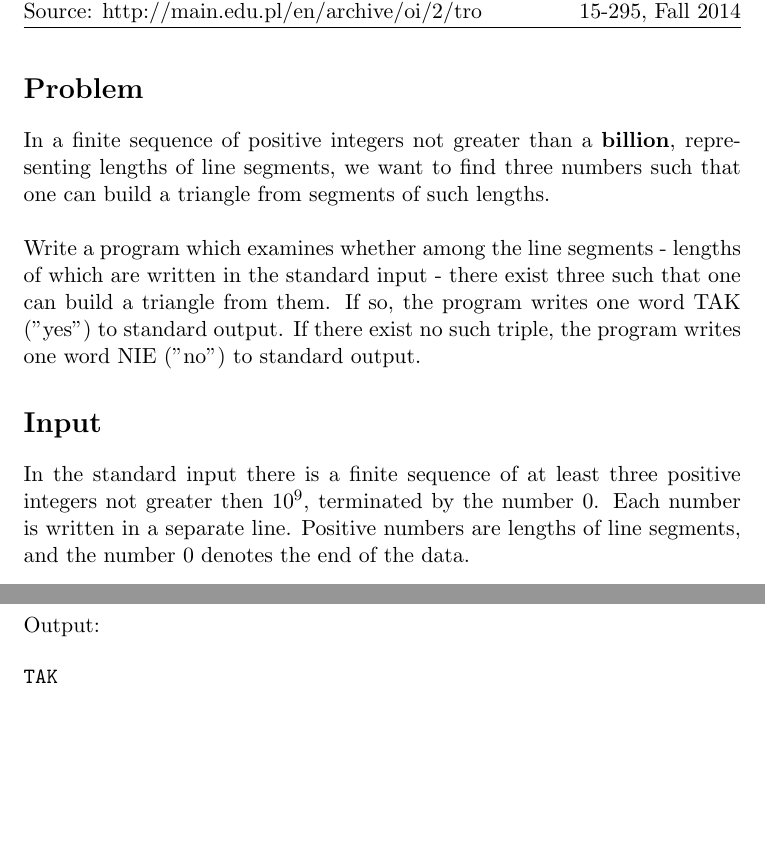
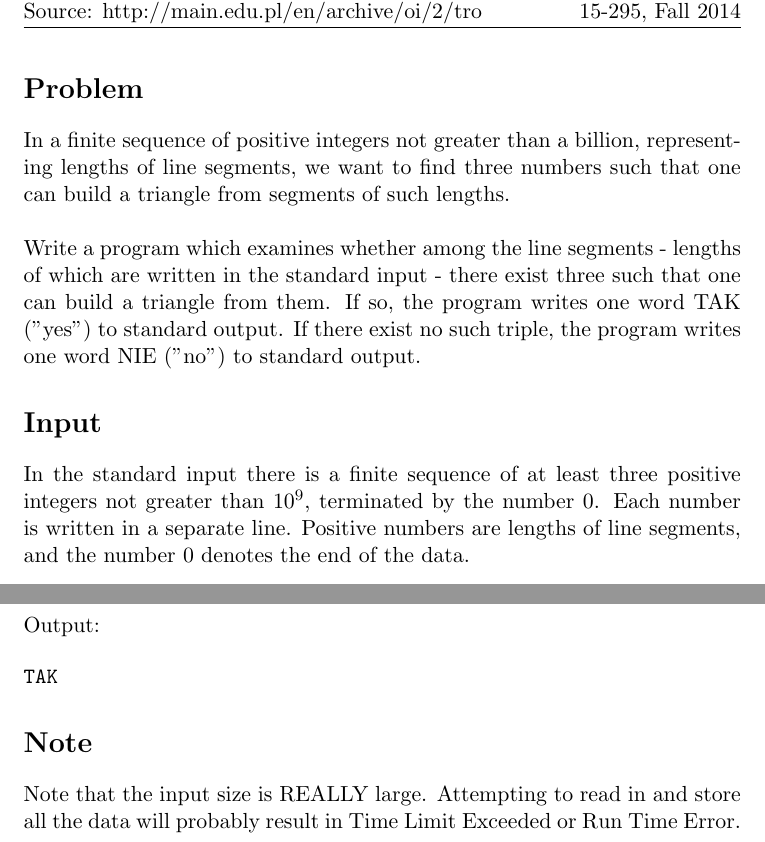
Before and after one commit to aquamongoose/15295, a LaTeX document (week02/Triangles.tex): two parts of pages 1 and 2 of 2, joined at a grey line, cut so that both start at the same text, the shorter picture padded with empty space. Compiled offline with pdfLaTeX.

Commit message:
Modified Triangles statement

```diff
--- a/week02/Triangles.tex
+++ b/week02/Triangles.tex
@@ -2,7 +2,7 @@
 
 % REF: http://www.artofproblemsolving.com/Wiki/index.php/LaTeX:Packages#fancyhdr
 \usepackage{fancyhdr}
-\usepackage{hyperref}
+%\usepackage{hyperref}
 \usepackage{amsmath}
 \usepackage{amssymb}
 \usepackage{amsthm}
@@ -24,7 +24,7 @@
 
 \begin{document}
 \section*{Problem}
-In a finite sequence of positive integers not greater than a \textbf{billion},
+In a finite sequence of positive integers not greater than a billion,
 representing lengths of line segments, we want to find three numbers such that
 one can build a triangle from segments of such lengths.
 \\\\
@@ -35,7 +35,7 @@ standard output. If there exist no such triple, the program writes one word NIE
 ("no") to standard output.
 \section*{Input}
 In the standard input there is a finite sequence of at least three positive
-integers not greater then $10^9$, terminated by the number $0$. Each number is
+integers not greater than $10^9$, terminated by the number $0$. Each number is
 written in a separate line. Positive numbers are lengths of line segments, and
 the number $0$ denotes the end of the data.
 \section*{Output}
@@ -78,4 +78,9 @@ Input:
 \begin{verbatim}
 TAK
 \end{verbatim}
+
+\section*{Note}
+
+Note that the input size is REALLY large. Attempting to read in and store all the data will probably result in Time Limit Exceeded or Run Time Error.
+
 \end{document}
```
Also changed, not shown: week02/Triangles.pdf, 2 other files.
